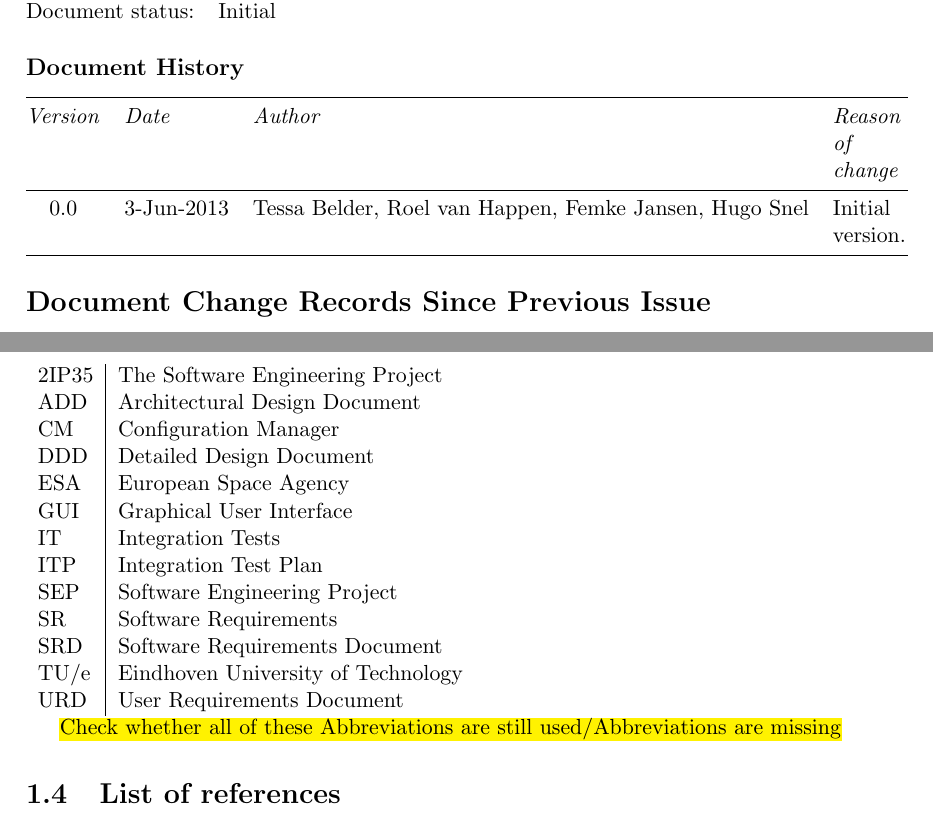
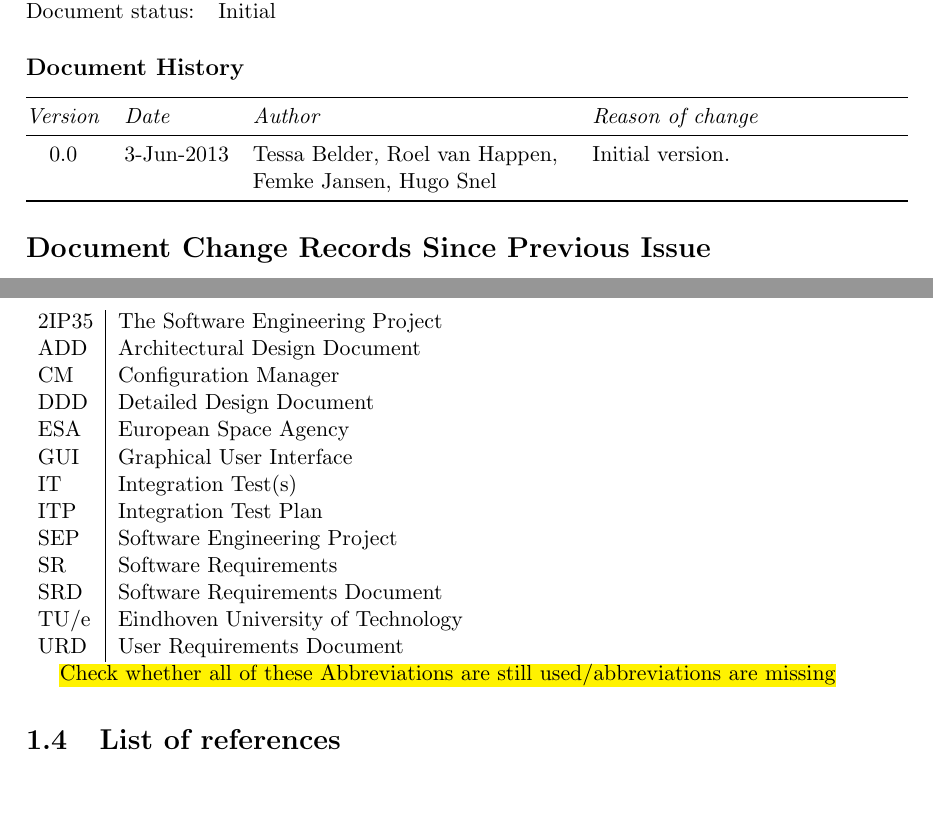
Before and after one commit to Fingerpaint/sep-docs, a LaTeX thesis (SVVP_IT/itp.tex, which reads SVVP_IT/chapter1.tex, SVVP_IT/history.tex): two parts of pages 4 and 6 of 10, joined at a grey line, cut so that both start at the same text, the shorter picture padded with empty space. Compiled offline with pdfLaTeX.

```diff
--- a/SVVP_IT/chapter1.tex
+++ b/SVVP_IT/chapter1.tex
@@ -43,7 +42,7 @@
 DDD & Detailed Design Document \\
 ESA & European Space Agency \\
 GUI & Graphical User Interface \\
-IT & Integration Tests \\
+IT & Integration Test(s) \\
 ITP & Integration Test Plan \\
 SEP   & Software Engineering Project \\
 SR    & Software Requirements \\
@@ -52,7 +51,7 @@
 URD   & User Requirements Document \\
 \end{tabular}
 
-\todo{Check whether all of these Abbreviations are still used/Abbreviations are missing}
+\todo{Check whether all of these Abbreviations are still used/abbreviations are missing}
 
 \section{List of references}
 \bibliography{../ref}
--- a/SVVP_IT/history.tex
+++ b/SVVP_IT/history.tex
@@ -10,7 +10,7 @@
 \end{tabularx}
 
 \subsection*{Document History}
-\begin{tabularx}{\linewidth}{@{}cllX@{}}
+\begin{tabularx}{\linewidth}{@{}clXX@{}}
     \toprule
     \emph{Version}    &   \emph{Date} & \emph{Author} &  \emph{Reason of change}\\
     \midrule
```
Also changed, not shown: SVVP_AT/chapter2.tex (+1 -0 lines), SVVP_AT/chapter4.tex (+1 -0 lines), SVVP_AT/chapter5.tex (+1 -0 lines), SVVP_IT/chapter2.tex (+1 -0 lines), SVVP_IT/chapter3.tex (+1 -0 lines), SVVP_IT/chapter4.tex (+1 -0 lines), SVVP_IT/chapter5.tex (+1 -0 lines), SVVP_IT/itp.tex (+0 -1 lines), SVVP_IT/chapter1.tex (5 more changed lines).
